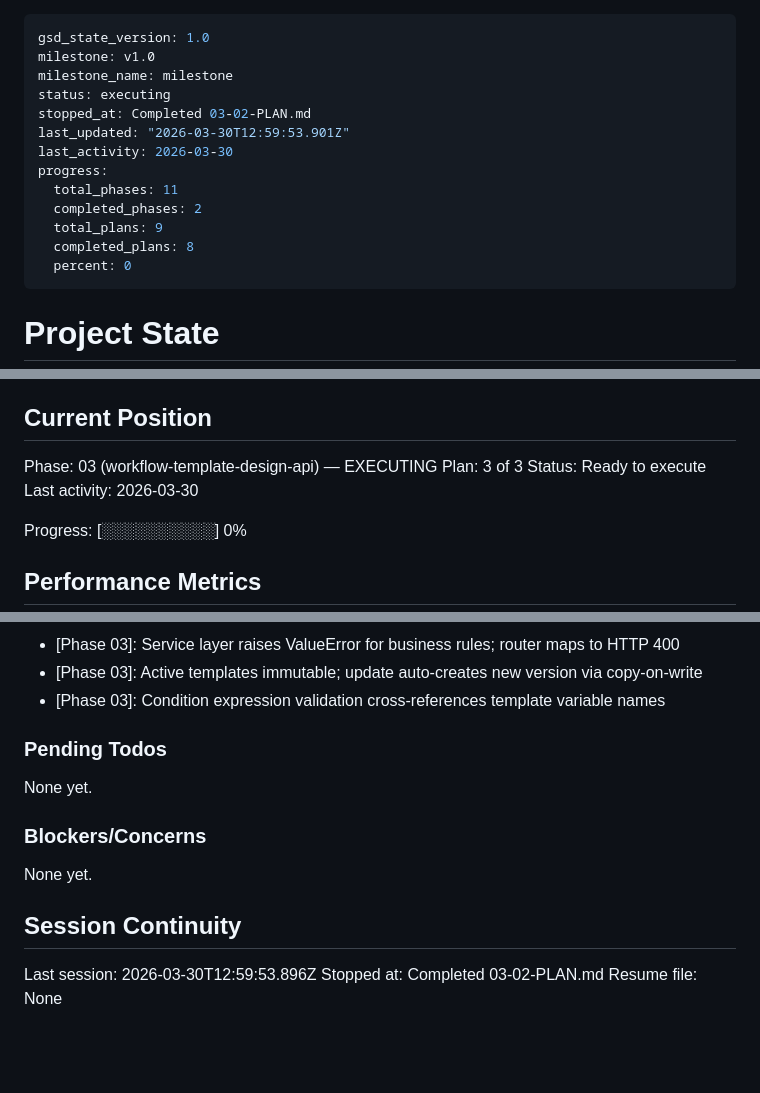
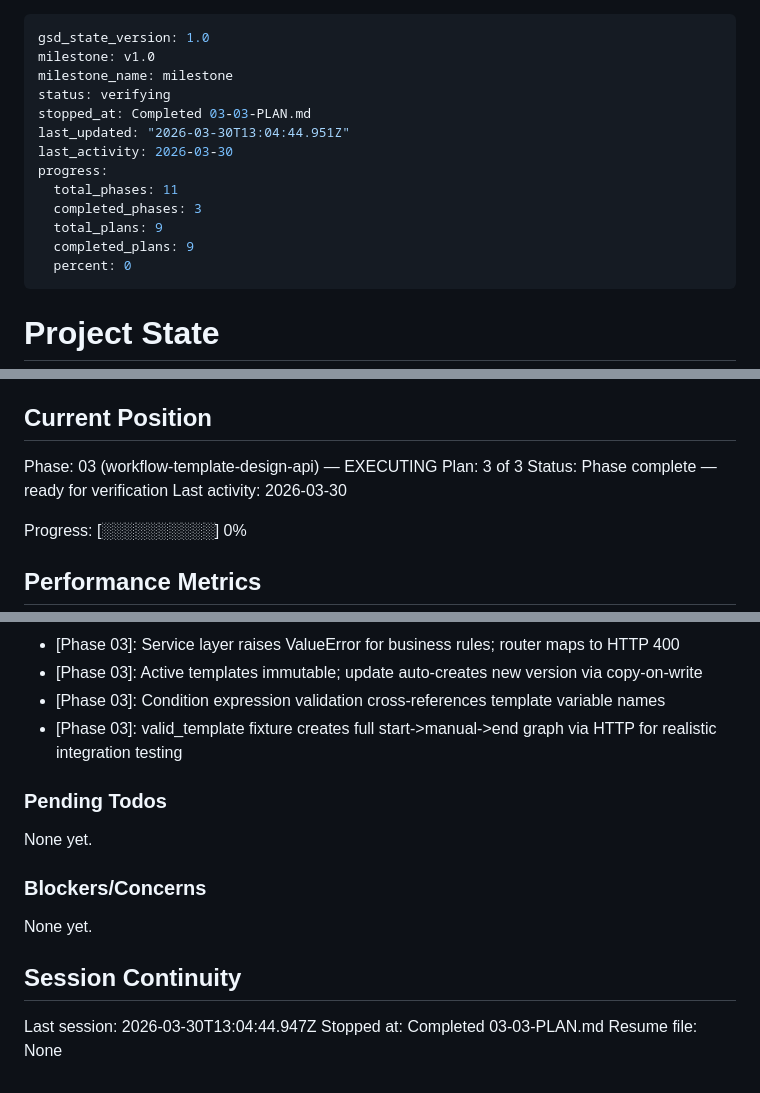
Before and after one commit to Hi2Otaku/documentum, a Markdown page: .planning/STATE.md, 3 parts joined by grey strips. Rendered like a GitHub page; blank space fills up the shorter version.

Commit message:
docs(03-03): complete template integration tests plan
- SUMMARY.md: 41 tests across TMPL-01 through TMPL-11
- STATE.md: phase 03 complete, ready for verification
- ROADMAP.md: phase 03 progress updated to 3/3 plans

```diff
--- a/.planning/STATE.md
+++ b/.planning/STATE.md
@@ -2,15 +2,15 @@
 gsd_state_version: 1.0
 milestone: v1.0
 milestone_name: milestone
-status: executing
-stopped_at: Completed 03-02-PLAN.md
-last_updated: "2026-03-30T12:59:53.901Z"
+status: verifying
+stopped_at: Completed 03-03-PLAN.md
+last_updated: "2026-03-30T13:04:44.951Z"
 last_activity: 2026-03-30
 progress:
   total_phases: 11
-  completed_phases: 2
+  completed_phases: 3
   total_plans: 9
-  completed_plans: 8
+  completed_plans: 9
   percent: 0
 ---
 
@@ -27,7 +27,7 @@ See: .planning/PROJECT.md (updated 2026-03-30)
 
 Phase: 03 (workflow-template-design-api) — EXECUTING
 Plan: 3 of 3
-Status: Ready to execute
+Status: Phase complete — ready for verification
 Last activity: 2026-03-30
 
 Progress: [░░░░░░░░░░] 0%
@@ -86,6 +87,7 @@ Recent decisions affecting current work:
 - [Phase 03]: Service layer raises ValueError for business rules; router maps to HTTP 400
 - [Phase 03]: Active templates immutable; update auto-creates new version via copy-on-write
 - [Phase 03]: Condition expression validation cross-references template variable names
+- [Phase 03]: valid_template fixture creates full start->manual->end graph via HTTP for realistic integration testing
 
 ### Pending Todos
 
@@ -97,6 +99,6 @@ None yet.
 
 ## Session Continuity
 
-Last session: 2026-03-30T12:59:53.896Z
-Stopped at: Completed 03-02-PLAN.md
+Last session: 2026-03-30T13:04:44.947Z
+Stopped at: Completed 03-03-PLAN.md
 Resume file: None
```
Also changed, not shown: other parts of .planning/STATE.md (+1 -0 lines), .planning/ROADMAP.md (+1 -1 lines), 1 other file.
